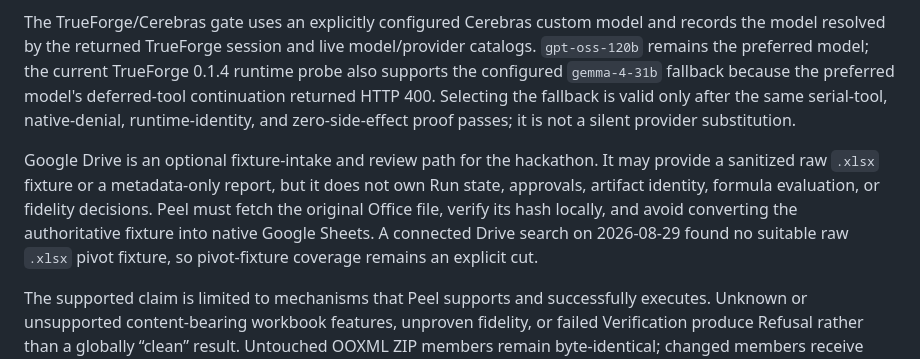
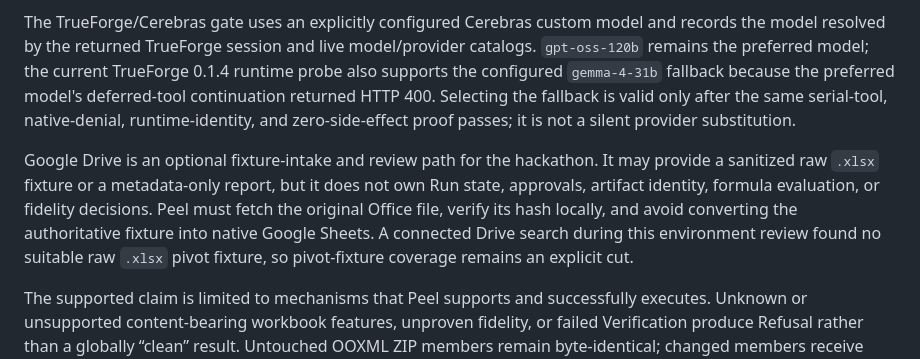
Before and after one commit to sivaratrisrinivas/peel, a Markdown page: docs/adr/0026-current-architecture-and-environment-gate.md, the part around the change. GitHub-like rendering.

Commit message:
docs: fix gate command and evidence chronology

```diff
--- a/docs/adr/0026-current-architecture-and-environment-gate.md
+++ b/docs/adr/0026-current-architecture-and-environment-gate.md
@@ -20,7 +20,7 @@ Cerebras Scope Assessment is a one-way advisory veto. `mismatch`, `insufficient_
 
 The TrueForge/Cerebras gate uses an explicitly configured Cerebras custom model and records the model resolved by the returned TrueForge session and live model/provider catalogs. `gpt-oss-120b` remains the preferred model; the current TrueForge 0.1.4 runtime probe also supports the configured `gemma-4-31b` fallback because the preferred model's deferred-tool continuation returned HTTP 400. Selecting the fallback is valid only after the same serial-tool, native-denial, runtime-identity, and zero-side-effect proof passes; it is not a silent provider substitution.
 
-Google Drive is an optional fixture-intake and review path for the hackathon. It may provide a sanitized raw `.xlsx` fixture or a metadata-only report, but it does not own Run state, approvals, artifact identity, formula evaluation, or fidelity decisions. Peel must fetch the original Office file, verify its hash locally, and avoid converting the authoritative fixture into native Google Sheets. A connected Drive search on 2026-08-29 found no suitable raw `.xlsx` pivot fixture, so pivot-fixture coverage remains an explicit cut.
+Google Drive is an optional fixture-intake and review path for the hackathon. It may provide a sanitized raw `.xlsx` fixture or a metadata-only report, but it does not own Run state, approvals, artifact identity, formula evaluation, or fidelity decisions. Peel must fetch the original Office file, verify its hash locally, and avoid converting the authoritative fixture into native Google Sheets. A connected Drive search during this environment review found no suitable raw `.xlsx` pivot fixture, so pivot-fixture coverage remains an explicit cut.
 
 The supported claim is limited to mechanisms that Peel supports and successfully executes. Unknown or unsupported content-bearing workbook features, unproven fidelity, or failed Verification produce Refusal rather than a globally “clean” result. Untouched OOXML ZIP members remain byte-identical; changed members receive targeted semantic checks.
 
```
Also changed, not shown: README.md (+0 -1 lines).
